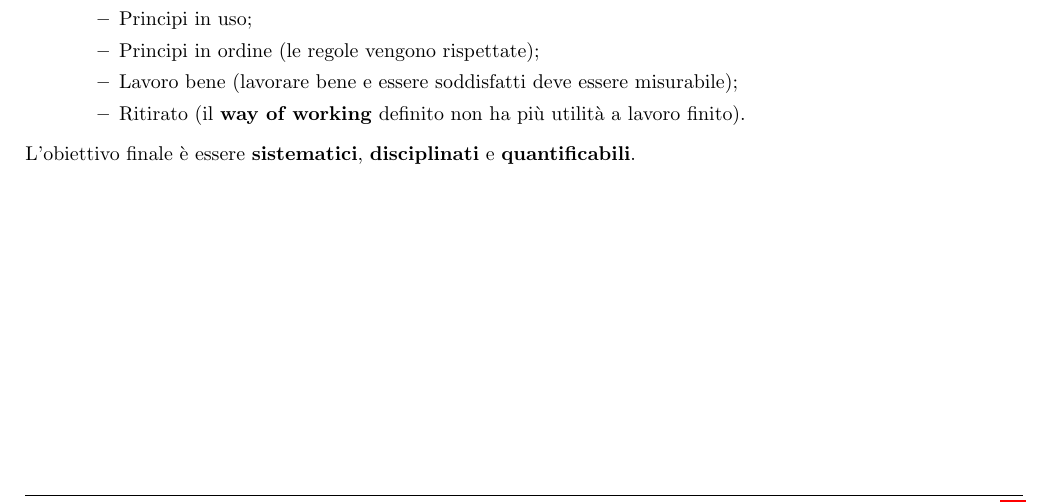
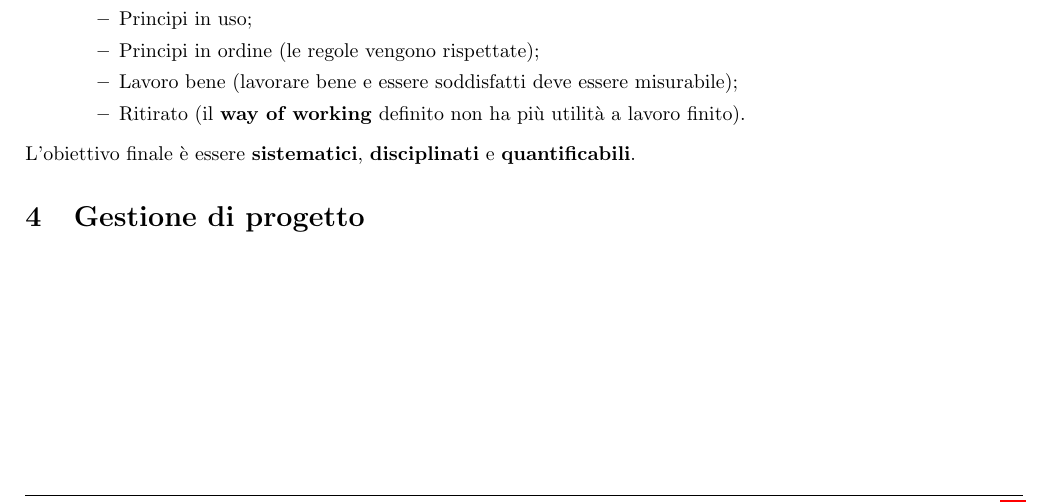
Before and after one commit to TommasoAzz/appunti-ingegneria-software, a LaTeX paper (main.tex, which reads capitoli/gestione_di_progetto.tex): part of page 11 of 11 before the commit and part of page 10 of 10 after it, cut so that both start at the same text. Compiled offline with pdfLaTeX.

Commit message:
Aggiunto file gestione di progetto

```diff
--- /dev/null
+++ b/capitoli/gestione_di_progetto.tex
@@ -0,0 +1,6 @@
+\documentclass[../main]{subfiles}
+\begin{document}
+
+\section{Gestione di progetto}
+
+\end{document}
```
Also changed, not shown: main.tex (+1 -2 lines).
